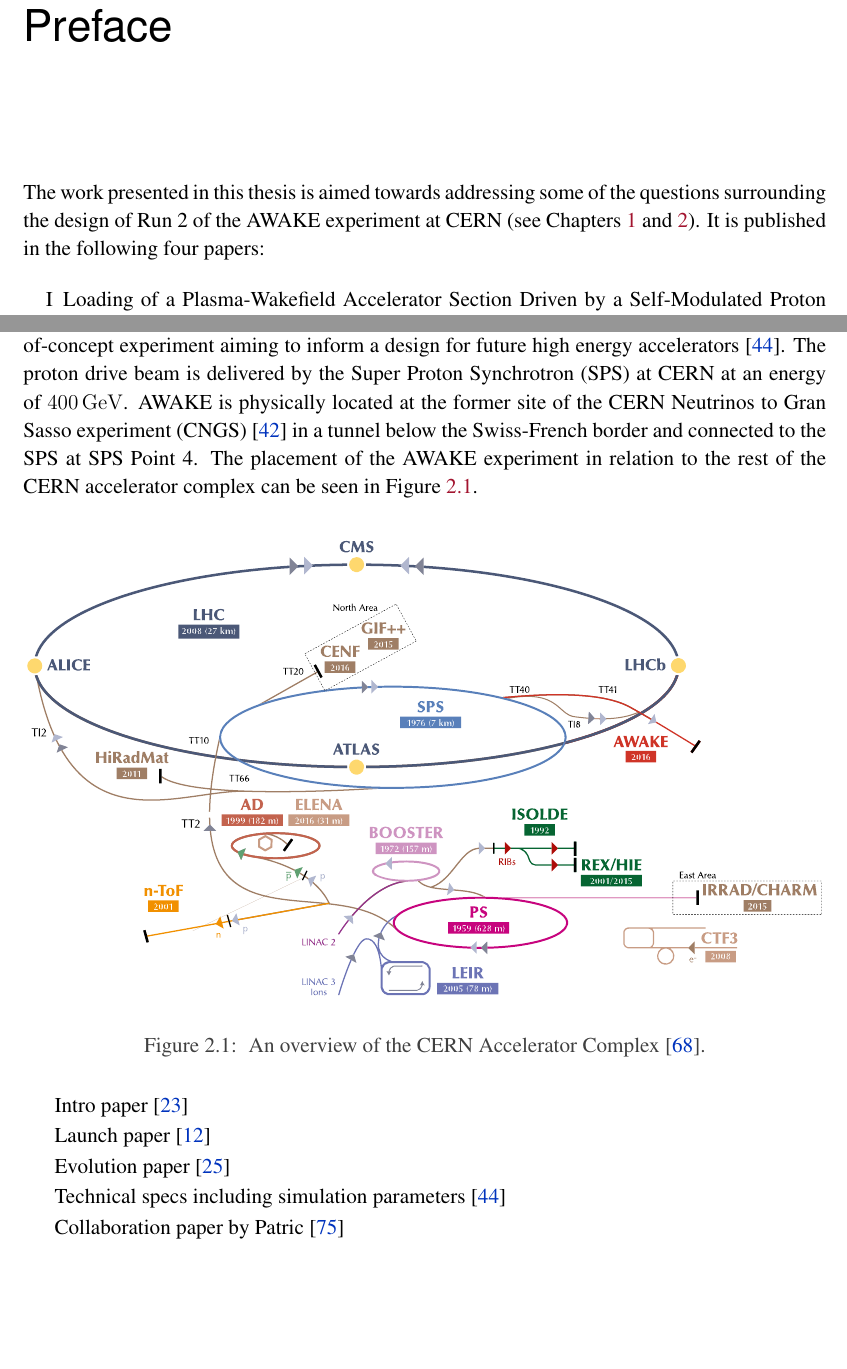
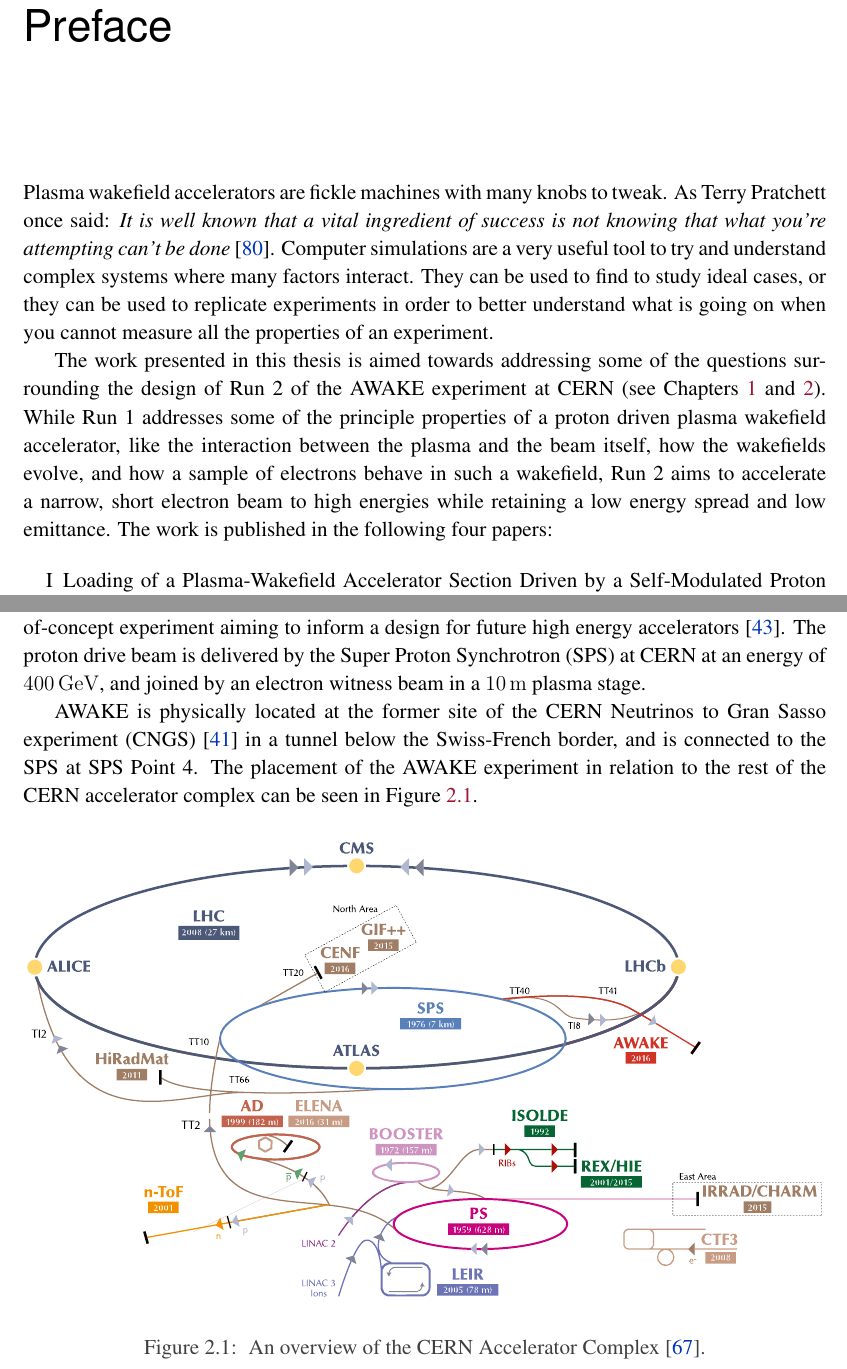
Before and after one commit to vkbo/PhD-Thesis, a LaTeX thesis (Tex/PhD.tex, which reads Tex/chapters/chWakefield.tex, Tex/includes/incPreface.tex): two parts of pages 9 and 25 of 85, joined at a grey line, cut so that both start at the same text, the shorter picture padded with empty space. Compiled offline with pdfLaTeX.

Commit message:
Updated the history of PWFAs

```diff
--- a/Tex/chapters/chWakefield.tex
+++ b/Tex/chapters/chWakefield.tex
@@ -6,7 +6,9 @@
 \chapter{A Wakefield Accelerator Experiment}
 \label{Ch:WFA}
 
-AWAKE is the first proton driven wakefield accelerator experiment in the world. It is a proof-of-concept experiment aiming to inform a design for future high energy accelerators \cite{gschwendtner:2016}. The proton drive beam is delivered by the Super Proton Synchrotron (SPS) at CERN at an energy of $400\unit{GeV}$. AWAKE is physically located at the former site of the CERN Neutrinos to Gran Sasso experiment (CNGS) \cite{gschwendtner:2010} in a tunnel below the Swiss-French border and connected to the SPS at SPS Point 4. The placement of the AWAKE experiment in relation to the rest of the CERN accelerator complex can be seen in Figure \ref{Fig:WFA:AccComp}.
+AWAKE is the first proton driven wakefield accelerator experiment in the world. It is a proof-of-concept experiment aiming to inform a design for future high energy accelerators \cite{gschwendtner:2016}. The proton drive beam is delivered by the Super Proton Synchrotron (SPS) at CERN at an energy of $400\unit{GeV}$, and joined by an electron witness beam in a $10\unit{m}$ plasma stage.
+
+AWAKE is physically located at the former site of the CERN Neutrinos to Gran Sasso experiment (CNGS) \cite{gschwendtner:2010} in a tunnel below the Swiss-French border, and is connected to the SPS at SPS Point 4. The placement of the AWAKE experiment in relation to the rest of the CERN accelerator complex can be seen in Figure \ref{Fig:WFA:AccComp}.
 
 \begin{figure}[hbt]
     \centering
@@ -14,14 +16,3 @@
     \caption{\label{Fig:WFA:AccComp} An overview of the CERN Accelerator Complex \cite{add:mobs:2016}.}
 \end{figure}
 
-
-
-Intro paper \cite{caldwell:2009}
-
-Launch paper \cite{awake_collaboration:2014}
-
-Evolution paper \cite{caldwell:2016}
-
-Technical specs including simulation parameters \cite{gschwendtner:2016}
-
-Collaboration paper by Patric \cite{muggli:2017a}
--- a/Tex/includes/incPreface.tex
+++ b/Tex/includes/incPreface.tex
@@ -1,6 +1,8 @@
 \chapter*{Preface}
 
-The work presented in this thesis is aimed towards addressing some of the questions surrounding the design of Run 2 of the AWAKE experiment at CERN (see Chapters \ref{Ch:Intro} and \ref{Ch:WFA}). It is published in the following four papers:
+Plasma wakefield accelerators are fickle machines with many knobs to tweak. As Terry Pratchett once said: \textit{It is well known that a vital ingredient of success is not knowing that what you're attempting can't be done} \cite{pratchett:1987}. Computer simulations are a very useful tool to try and understand complex systems where many factors interact. They can be used to find to study ideal cases, or they can be used to replicate experiments in order to better understand what is going on when you cannot measure all the properties of an experiment.
+
+The work presented in this thesis is aimed towards addressing some of the questions surrounding the design of Run 2 of the AWAKE experiment at CERN (see Chapters \ref{Ch:Intro} and \ref{Ch:WFA}). While Run 1 addresses some of the principle properties of a proton driven plasma wakefield accelerator, like the interaction between the plasma and the beam itself, how the wakefields evolve, and how a sample of electrons behave in such a wakefield, Run 2 aims to accelerate a narrow, short electron beam to high energies while retaining a low energy spread and low emittance. The work is published in the following four papers:
 
 \begin{enumerate}[I]
     \item Loading of a Plasma-Wakefield Accelerator Section Driven by a Self-Modulated Proton Bunch, \emph{Proceedings of IPAC 2015} \cite{berglyd_olsen:2015}
```
Also changed, not shown: Tex/chapters/chWakefield.tex (14 more changed lines).
